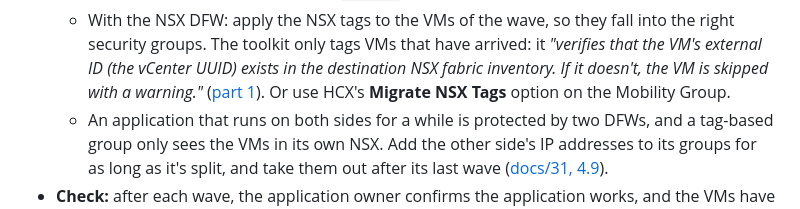
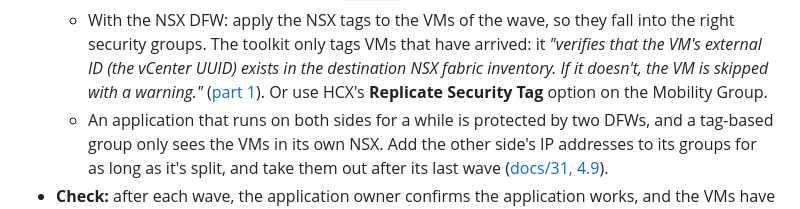
Before and after one commit to pauldiee/VCFUpgradeGuide, a Markdown page: docs/29-side-by-side-migration.md, the part around the change. GitHub-like rendering.

```diff
--- a/docs/29-side-by-side-migration.md
+++ b/docs/29-side-by-side-migration.md
@@ -428,7 +428,7 @@ Step by step: [Migrating with HCX](33-migrating-with-hcx.md) or
     UUID) exists in the destination NSX fabric inventory. If it doesn't,
     the VM is skipped with a warning."*
     ([part 1](https://configmgr.nl/powershell/migrating-nsx-distributed-firewall-policies-the-right-way-a-powershell-toolkit/)).
-    Or use HCX's **Migrate NSX Tags** option on the Mobility Group.
+    Or use HCX's **Replicate Security Tag** option on the Mobility Group.
   - An application that runs on both sides for a while is protected by
     two DFWs, and a tag-based group only sees the VMs in its own NSX.
     Add the other side's IP addresses to its groups for as long as it's
```
Also changed, not shown: CHANGELOG.md (+8 -0 lines), docs/31-carry-over-networks-and-firewall.md (+3 -3 lines), docs/images/networks-firewall/dfw.png, docs/images/networks-firewall/routes.png, 2 other files.
